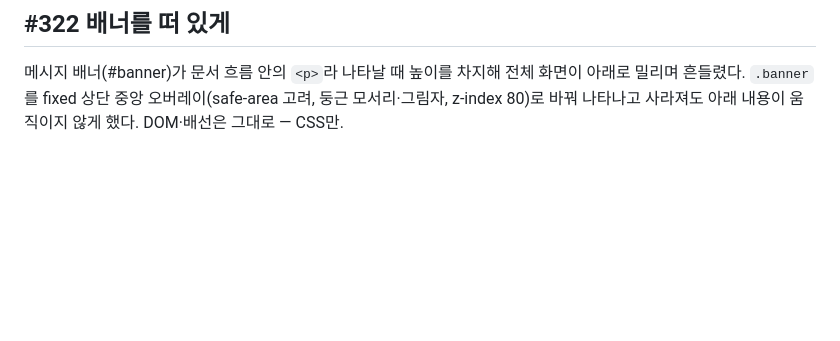
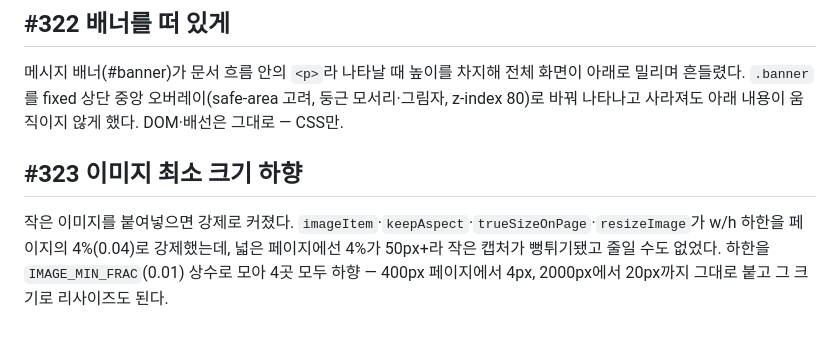
Before and after one commit to progh2/pdf-ink, a Markdown page: docs/PROCESS.md, the part around the change. Rendered like a GitHub page; blank space fills up the shorter version.

Commit message:
#323 이미지 최소 크기 0.04→0.01 (IMAGE_MIN_FRAC) (#325)
작은 캡처 뻥튀기 제거 — 붙여넣기·리사이즈 하한 통일 하향

Co-authored-by: Claude Opus 4.8 <noreply@anthropic.com>

```diff
--- a/docs/PROCESS.md
+++ b/docs/PROCESS.md
@@ -229,3 +229,7 @@ S26 울트라 S펜으로 "경비현황"을 쓰면 ㅇ이 안 닫히고 ㅕ·ㅏ
 ## #322 배너를 떠 있게
 
 메시지 배너(#banner)가 문서 흐름 안의 `<p>`라 나타날 때 높이를 차지해 전체 화면이 아래로 밀리며 흔들렸다. `.banner`를 fixed 상단 중앙 오버레이(safe-area 고려, 둥근 모서리·그림자, z-index 80)로 바꿔 나타나고 사라져도 아래 내용이 움직이지 않게 했다. DOM·배선은 그대로 — CSS만.
+
+## #323 이미지 최소 크기 하향
+
+작은 이미지를 붙여넣으면 강제로 커졌다. `imageItem`·`keepAspect`·`trueSizeOnPage`·`resizeImage`가 w/h 하한을 페이지의 4%(0.04)로 강제했는데, 넓은 페이지에선 4%가 50px+라 작은 캡처가 뻥튀기됐고 줄일 수도 없었다. 하한을 `IMAGE_MIN_FRAC`(0.01) 상수로 모아 4곳 모두 하향 — 400px 페이지에서 4px, 2000px에서 20px까지 그대로 붙고 그 크기로 리사이즈도 된다.
```
